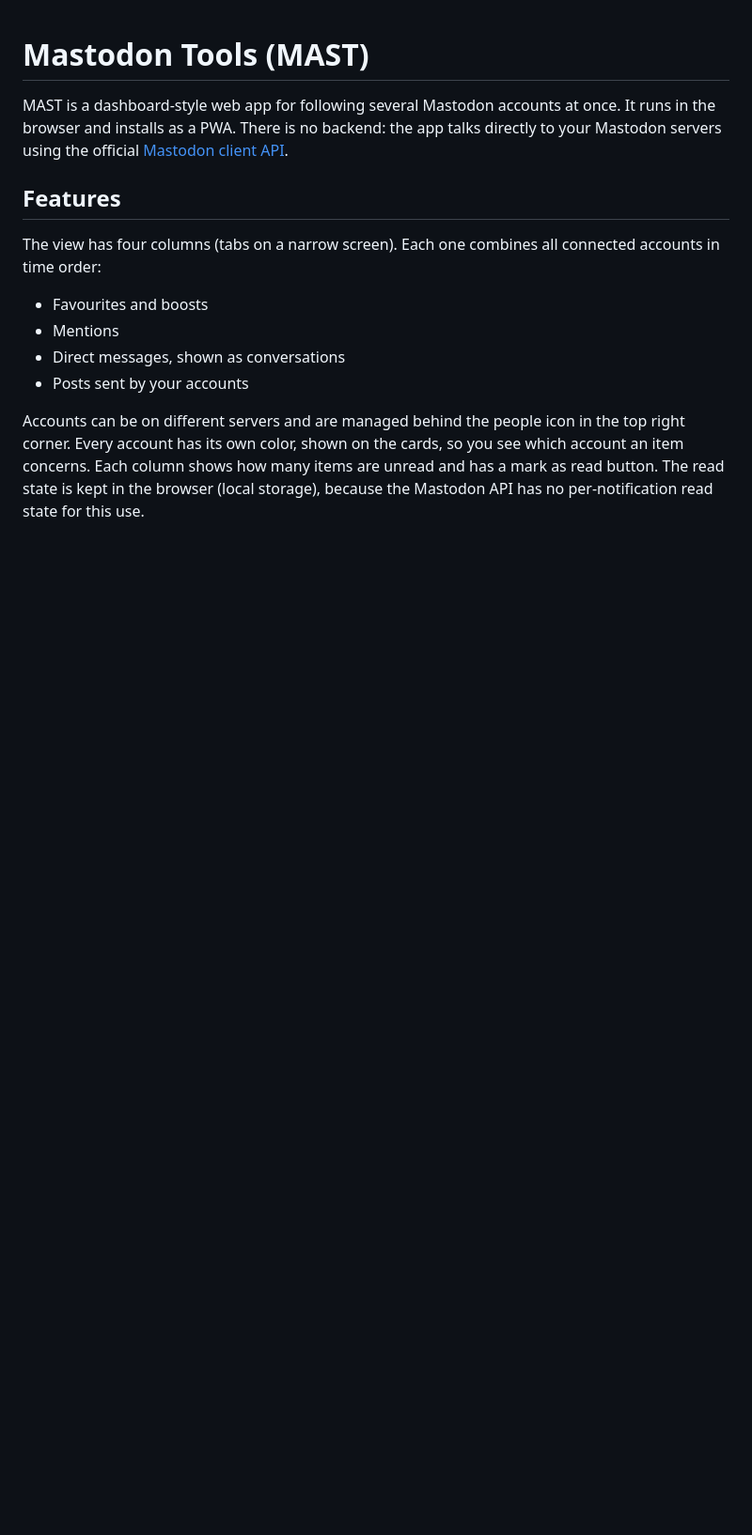
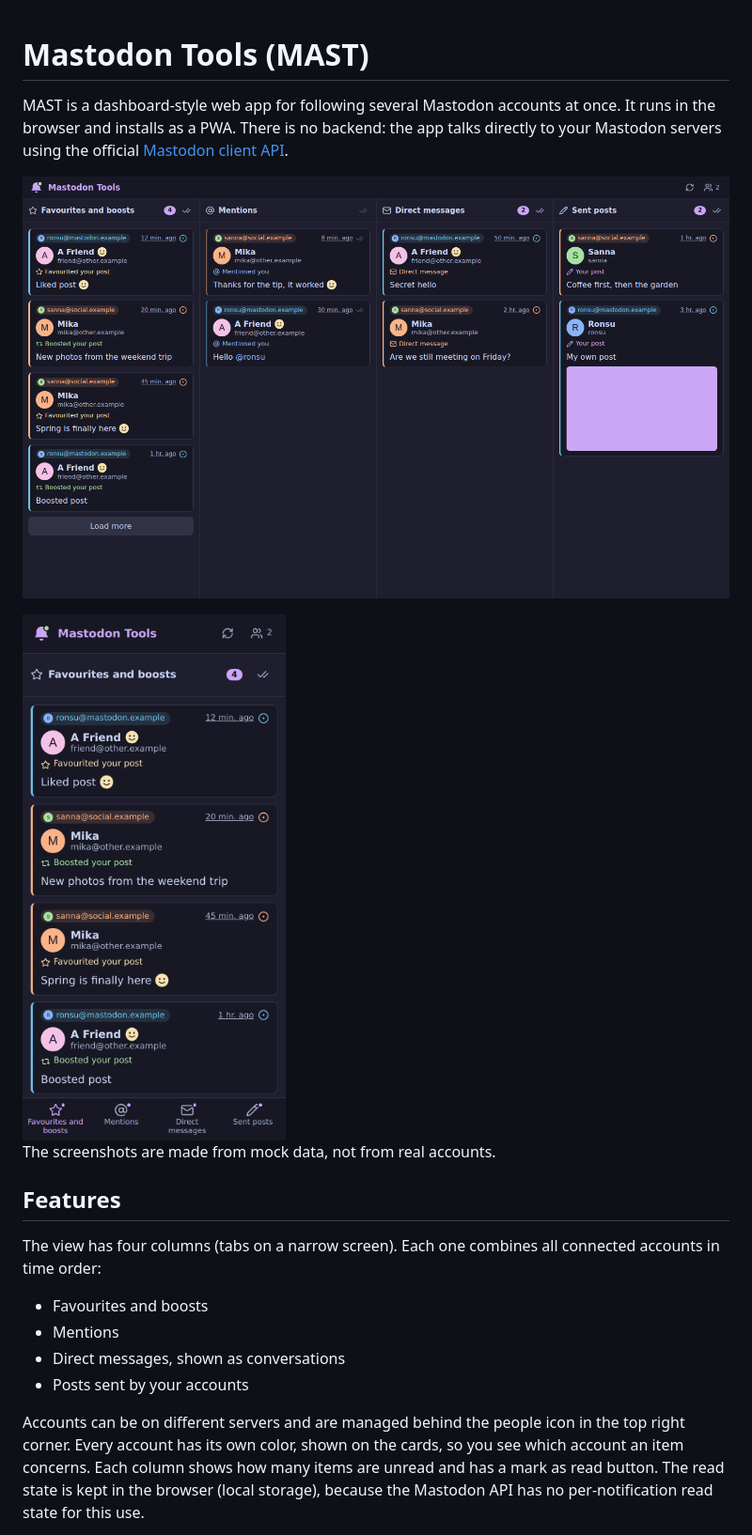
Before and after one commit to MarkoKaartinen/mast, a Markdown page: README.md, the part around one of its changes. Shown at 94% size. GitHub-like rendering; pictures changed too: docs/screenshot-desktop.png (added), docs/screenshot-phone.png (added); blank space fills up the shorter version.

Commit message:
Add README screenshots made from mock data

```diff
--- a/README.md
+++ b/README.md
@@ -1,6 +1,12 @@
 # Mastodon Tools (MAST)
 
 MAST is a dashboard-style web app for following several Mastodon accounts at once. It runs in the browser and installs as a PWA. There is no backend: the app talks directly to your Mastodon servers using the official [Mastodon client API](https://docs.joinmastodon.org/client/intro/).
+
+![Four columns with two accounts on a wide screen](docs/screenshot-desktop.png)
+
+<img src="docs/screenshot-phone.png" alt="The same view on a phone, with tabs at the bottom" width="320">
+
+The screenshots are made from mock data, not from real accounts.
 
 ## Features
 
```
Also changed, not shown: other parts of README.md (+1 -1 lines), CHANGELOG.md (+1 -0 lines), 2 other files.
